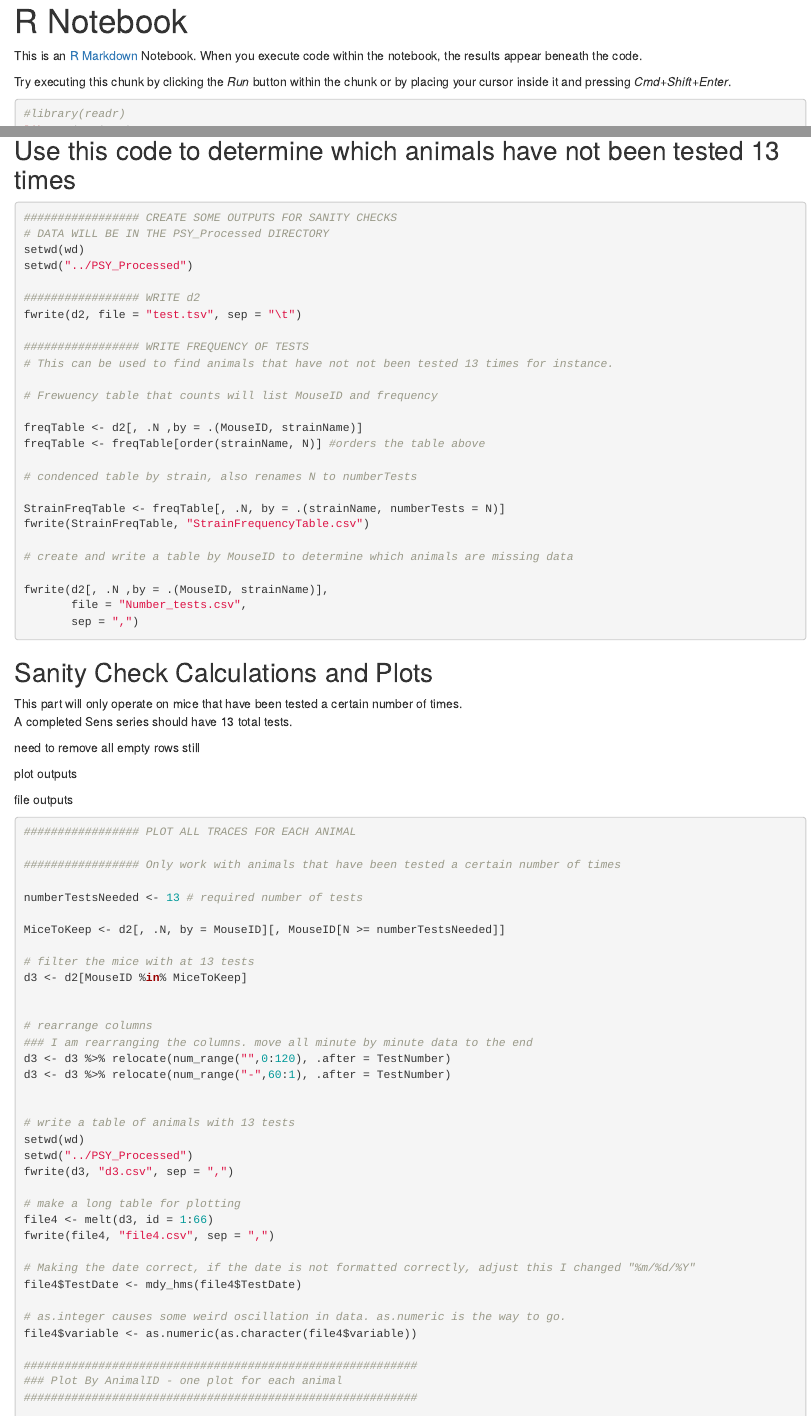
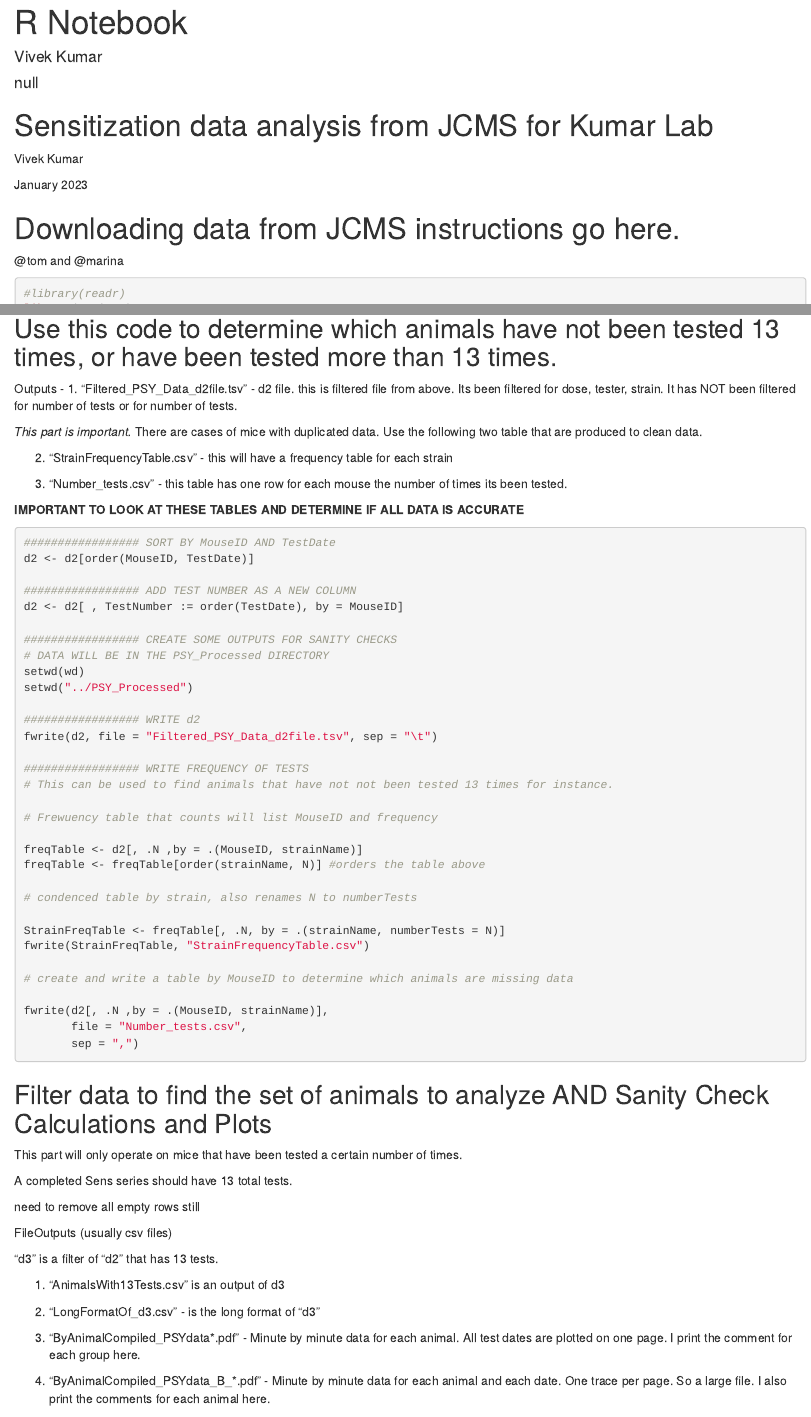
Before and after one commit to vivekJax/JCMS_Sensitization, an R Markdown document (JCMS_Sens_Analysis.Rmd): the page in a window 1100 px wide, from its top, and a second part further down, joined at a grey line. Rendered offline with R 4.5, knitr and Pandoc, with nearby package versions; some code elsewhere in the file could not run offline.

Commit message:
v1.01 added better comments in rmd.

````diff
--- a/JCMS_Sens_Analysis.Rmd
+++ b/JCMS_Sens_Analysis.Rmd
@@ -1,11 +1,26 @@
 ---
 title: "R Notebook"
-output: html_notebook
+author: "Vivek Kumar"
+date: "null"
+output:
+  html_document:
+    df_print: paged
+editor_options:
+  markdown:
+    wrap: 72
 ---
 
-This is an [R Markdown](http://rmarkdown.rstudio.com) Notebook. When you execute code within the notebook, the results appear beneath the code.
+# Sensitization data analysis from JCMS for Kumar Lab
 
-Try executing this chunk by clicking the *Run* button within the chunk or by placing your cursor inside it and pressing *Cmd+Shift+Enter*.
+Vivek Kumar
+
+January 2023
+
+# Downloading data from JCMS instructions go here.
+@tom and @marina
+
+
+
 
 ```{r}
 #library(readr)
@@ -63,27 +78,40 @@ d2 <- d2[ExptDoneBy == 'Marina']
 d2 <- d2[strainName %in% .('C57BL/6NJ','C57BL/6J')]
 ####################################################################
 
+```
+
+## Use this code to determine which animals have not been tested 13 times, or have been tested more than 13 times.
+
+Outputs -
+1. "Filtered_PSY_Data_d2file.tsv" - d2 file. this is filtered file from above. Its been filtered for dose, tester, strain. It has NOT been filtered for number of tests or for number of tests.
+
+*This part is important.* There are cases of mice with duplicated data.
+Use the following two table that are produced to clean data.
+
+2. "StrainFrequencyTable.csv" - this will have a frequency table for each
+strain
+
+3. "Number_tests.csv" - this table has one row for each mouse the number of
+times its been tested.
+
+**IMPORTANT TO LOOK AT THESE TABLES AND DETERMINE IF ALL DATA IS ACCURATE**
+
+
+```{r, warning=FALSE}
 
 ################# SORT BY MouseID AND TestDate
 d2 <- d2[order(MouseID, TestDate)]
 
 ################# ADD TEST NUMBER AS A NEW COLUMN
 d2 <- d2[ , TestNumber := order(TestDate), by = MouseID]
-####################################################################
 
-
-```
-
-## Use this code to determine which animals have not been tested 13 times
-
-```{r}
 ################# CREATE SOME OUTPUTS FOR SANITY CHECKS
 # DATA WILL BE IN THE PSY_Processed DIRECTORY
 setwd(wd)
 setwd("../PSY_Processed")
 
 ################# WRITE d2
-fwrite(d2, file = "test.tsv", sep = "\t")
+fwrite(d2, file = "Filtered_PSY_Data_d2file.tsv", sep = "\t")
 
 ################# WRITE FREQUENCY OF TESTS
 # This can be used to find animals that have not not been tested 13 times for instance.
@@ -106,18 +134,26 @@ fwrite(d2[, .N ,by = .(MouseID, strainName)],
 
 
 ```
+## Filter data to find the set of animals to analyze AND Sanity Check Calculations and Plots
 
-## Sanity Check Calculations and Plots
+This part will only operate on mice that have been tested a certain
+number of times.
 
-This part will only operate on mice that have been tested a certain number of times.
 A completed Sens series should have 13 total tests.
 
 need to remove all empty rows still
 
-plot outputs
+FileOutputs (usually csv files)
 
-file outputs
+"d3" is a filter of "d2" that has 13 tests.
 
+1. "AnimalsWith13Tests.csv" is an output of d3
+
+2. "LongFormatOf_d3.csv" - is the long format of "d3"
+
+3. "ByAnimalCompiled_PSYdata*.pdf" - Minute by minute data for each animal. All test dates are plotted on one page. I print the comment for each group here.
+
+4. "ByAnimalCompiled_PSYdata_B_*.pdf" - Minute by minute data for each animal and each date. One trace per page. So a large file. I also print the comments for each animal here.
 
 ```{r}
 ################# PLOT ALL TRACES FOR EACH ANIMAL
@@ -141,11 +177,11 @@ d3 <- d3 %>% relocate(num_range("-",60:1), .after = TestNumber)
 # write a table of animals with 13 tests
 setwd(wd)
 setwd("../PSY_Processed")
-fwrite(d3, "d3.csv", sep = ",")
+fwrite(d3, "AnimalsWith13Tests.csv", sep = ",")
 
 # make a long table for plotting
 file4 <- melt(d3, id = 1:66)
-fwrite(file4, "file4.csv", sep = ",")
+fwrite(file4, "LongFormatOf_d3.csv", sep = ",")
 
 # Making the date correct, if the date is not formatted correctly, adjust this I changed "%m/%d/%Y"
 file4$TestDate <- mdy_hms(file4$TestDate)
````
Also changed, not shown: JCMS_Sens_Analysis.nb.html, JCMS_Sens_Analysis.Rmd (62 more changed lines).
